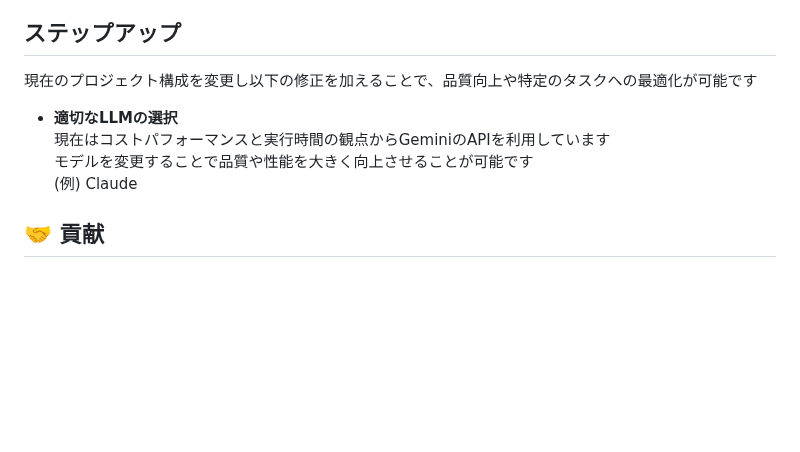
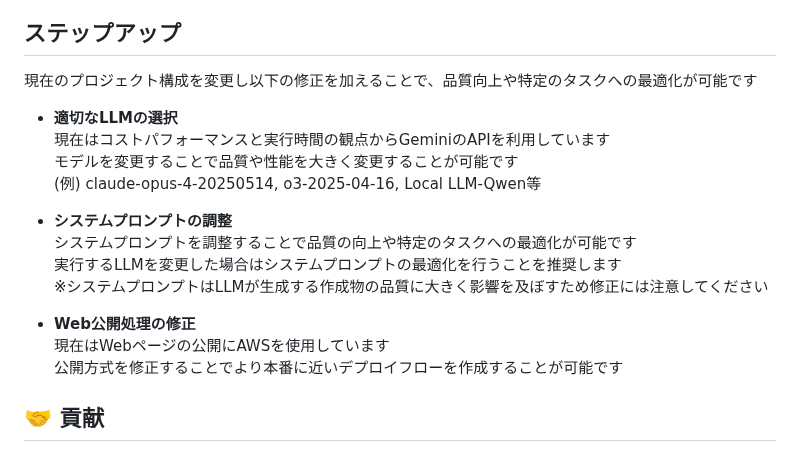
Before and after one commit to shark-bot-0118/web-dev-mcp-server, a Markdown page: README.md, the part around the change. GitHub-like rendering; blank space fills up the shorter version.

```diff
--- a/README.md
+++ b/README.md
@@ -411,10 +411,20 @@ python test/test_s3_workflow.py
 
 ## ステップアップ
 現在のプロジェクト構成を変更し以下の修正を加えることで、品質向上や特定のタスクへの最適化が可能です
+
 - **適切なLLMの選択**
 現在はコストパフォーマンスと実行時間の観点からGeminiのAPIを利用しています
-モデルを変更することで品質や性能を大きく向上させることが可能です
-(例) Claude
+モデルを変更することで品質や性能を大きく変更することが可能です
+(例) claude-opus-4-20250514, o3-2025-04-16, Local LLM-Qwen等
+
+- **システムプロンプトの調整**
+システムプロンプトを調整することで品質の向上や特定のタスクへの最適化が可能です
+実行するLLMを変更した場合はシステムプロンプトの最適化を行うことを推奨します
+※システムプロンプトはLLMが生成する作成物の品質に大きく影響を及ぼすため修正には注意してください
+
+- **Web公開処理の修正**
+現在はWebページの公開にAWSを使用しています
+公開方式を修正することでより本番に近いデプロイフローを作成することが可能です
 
 ## 🤝 貢献
 
```
